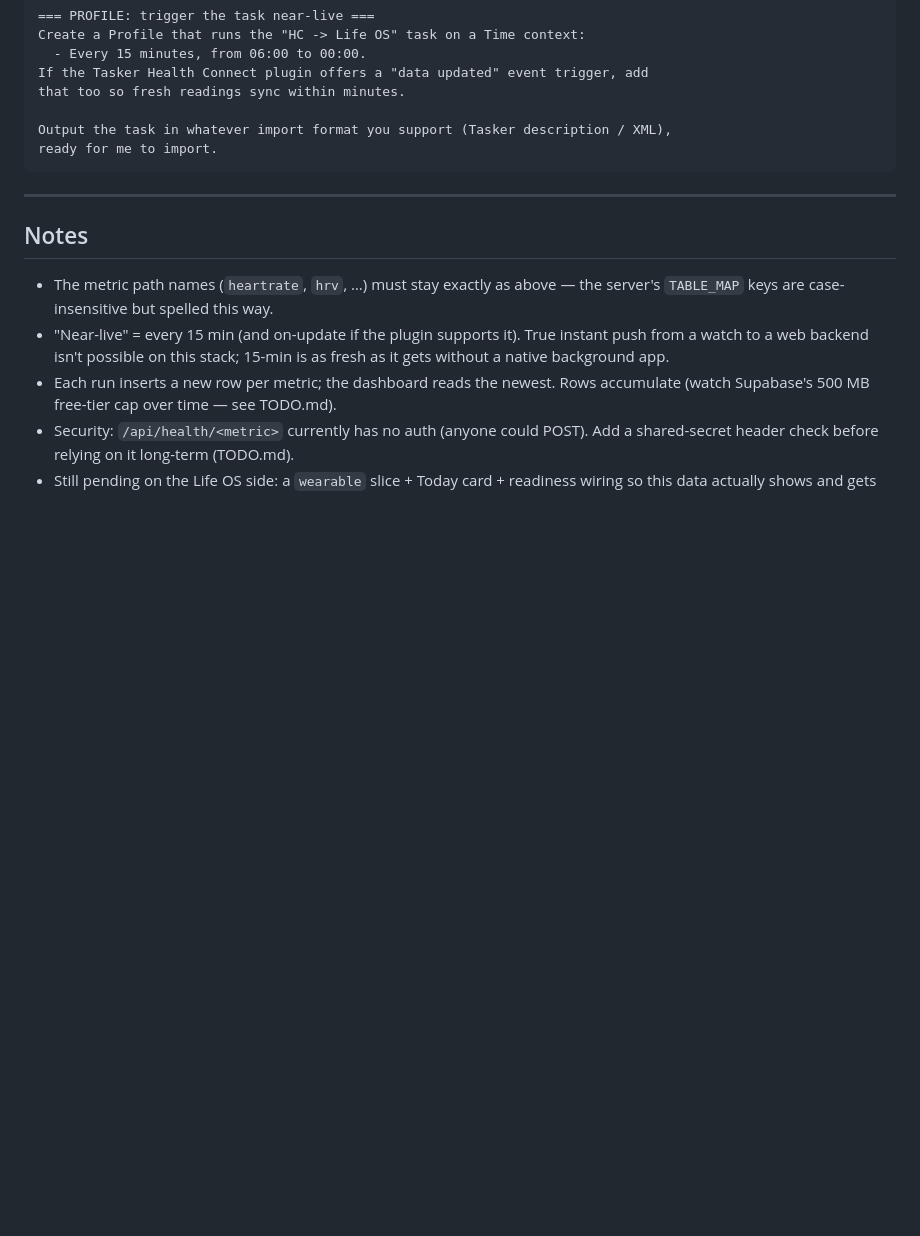
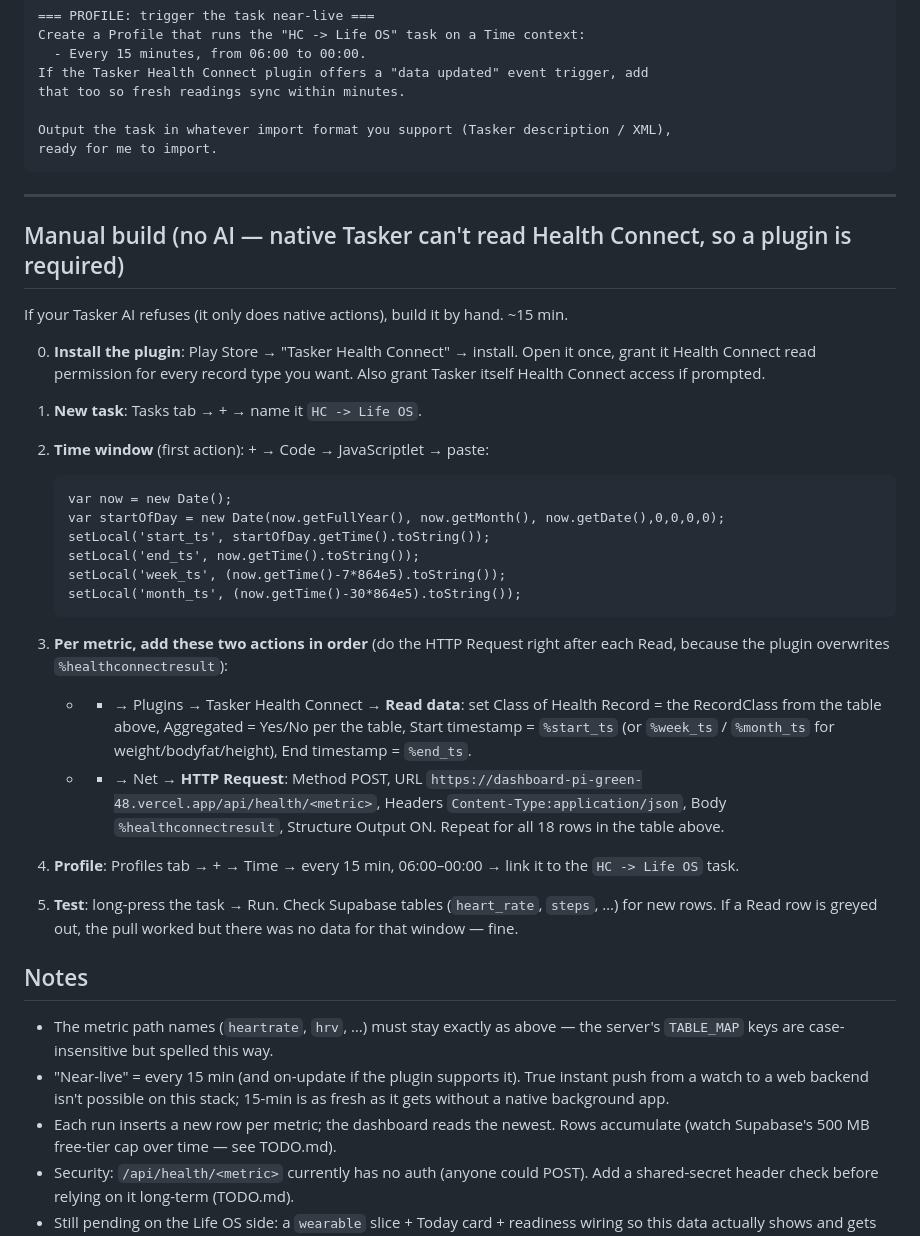
Before and after one commit to Aidenww1/dashboard, a Markdown page: TASKER_HEALTH_PROMPT.md, the part around the change. Drawn GitHub-style; blank space fills up the shorter version.

Commit message:
docs: add manual Tasker build steps (native AI can't do Health Connect plugin)
Co-Authored-By: Claude Fable 5 <noreply@anthropic.com>

````diff
--- a/TASKER_HEALTH_PROMPT.md
+++ b/TASKER_HEALTH_PROMPT.md
@@ -78,6 +78,33 @@ ready for me to import.
 
 ---
 
+## Manual build (no AI — native Tasker can't read Health Connect, so a plugin is required)
+
+If your Tasker AI refuses (it only does native actions), build it by hand. ~15 min.
+
+0. **Install the plugin**: Play Store → "Tasker Health Connect" → install. Open it once, grant it Health Connect read permission for every record type you want. Also grant Tasker itself Health Connect access if prompted.
+
+1. **New task**: Tasks tab → + → name it `HC -> Life OS`.
+
+2. **Time window** (first action): + → Code → JavaScriptlet → paste:
+   ```
+   var now = new Date();
+   var startOfDay = new Date(now.getFullYear(), now.getMonth(), now.getDate(),0,0,0,0);
+   setLocal('start_ts', startOfDay.getTime().toString());
+   setLocal('end_ts', now.getTime().toString());
+   setLocal('week_ts', (now.getTime()-7*864e5).toString());
+   setLocal('month_ts', (now.getTime()-30*864e5).toString());
+   ```
+
+3. **Per metric, add these two actions in order** (do the HTTP Request right after each Read, because the plugin overwrites `%healthconnectresult`):
+   - + → Plugins → Tasker Health Connect → **Read data**: set Class of Health Record = the RecordClass from the table above, Aggregated = Yes/No per the table, Start timestamp = `%start_ts` (or `%week_ts` / `%month_ts` for weight/bodyfat/height), End timestamp = `%end_ts`.
+   - + → Net → **HTTP Request**: Method POST, URL `https://dashboard-pi-green-48.vercel.app/api/health/<metric>`, Headers `Content-Type:application/json`, Body `%healthconnectresult`, Structure Output ON.
+   Repeat for all 18 rows in the table above.
+
+4. **Profile**: Profiles tab → + → Time → every 15 min, 06:00–00:00 → link it to the `HC -> Life OS` task.
+
+5. **Test**: long-press the task → Run. Check Supabase tables (`heart_rate`, `steps`, …) for new rows. If a Read row is greyed out, the pull worked but there was no data for that window — fine.
+
 ## Notes
 - The metric path names (`heartrate`, `hrv`, …) must stay exactly as above — the server's `TABLE_MAP` keys are case-insensitive but spelled this way.
 - "Near-live" = every 15 min (and on-update if the plugin supports it). True instant push from a watch to a web backend isn't possible on this stack; 15-min is as fresh as it gets without a native background app.
````
